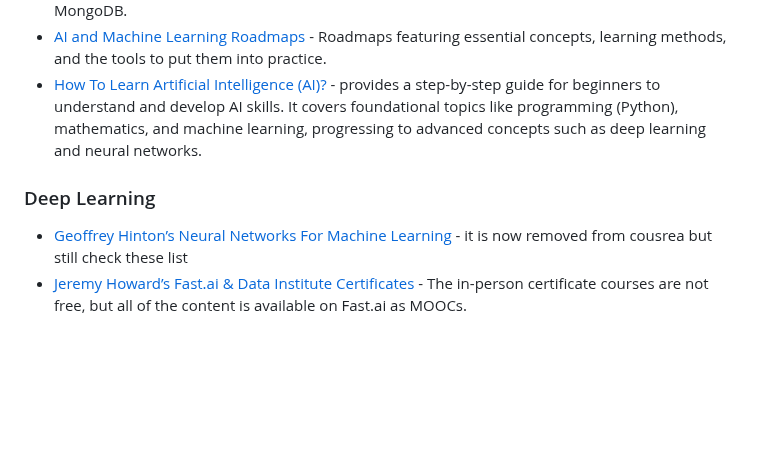
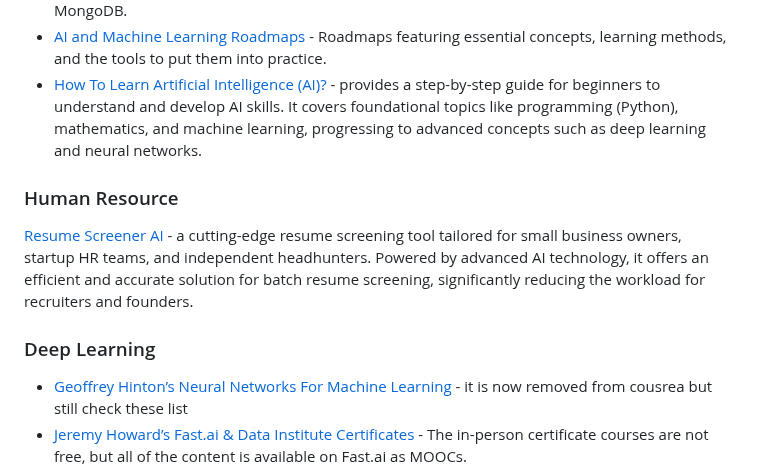
Before and after one commit to mahseema/awesome-ai-tools, a Markdown page: README.md, the part around the change. GitHub-like rendering; blank space fills up the shorter version.

Commit message:
Add Resume Screener AI

```diff
--- a/README.md
+++ b/README.md
@@ -458,7 +458,12 @@ We publish regular updates of this repo in the [Altern Newsletter](http://newsle
 - [AI and Machine Learning Roadmaps](https://www.scaler.com/blog/category/artificial-intelligence-machine-learning/) - Roadmaps featuring essential concepts, learning methods, and the tools to put them into practice.
 - [How To Learn Artificial Intelligence (AI)?](https://www.appliedaicourse.com/blog/how-to-learn-artificial-intelligence-ai/) - provides a step-by-step guide for beginners to understand and develop AI skills. It covers foundational topics like programming (Python), mathematics, and machine learning, progressing to advanced concepts such as deep learning and neural networks.
 
+### Human Resource
+
+[Resume Screener AI](https://resume-screening.com/) - a cutting-edge resume screening tool tailored for small business owners, startup HR teams, and independent headhunters. Powered by advanced AI technology, it offers an efficient and accurate solution for batch resume screening, significantly reducing the workload for recruiters and founders.
+
 ### Deep Learning
+
 - [Geoffrey Hinton’s Neural Networks For Machine Learning ](https://medium.com/kaggle-blog)- it is now removed from cousrea but still check these list
 - [Jeremy Howard’s Fast.ai & Data Institute Certificates](https://www.fast.ai/) - The in-person certificate courses are not free, but all of the content is available on Fast.ai as MOOCs.
 - [coursera-deep-learning-specialization](https://github.com/pratham5368/coursera-deep-learning-specialization) - Notes, programming assignments and quizzes from all courses within the Coursera Deep Learning specialization offered by deeplearning.ai
```
